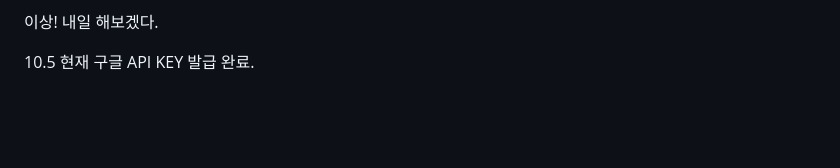
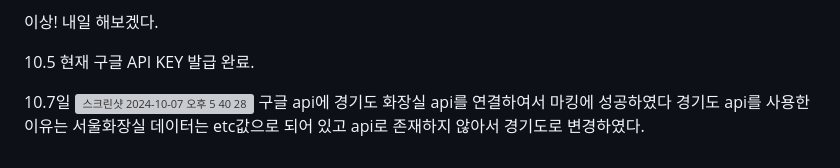
Before and after one commit to hateyoon/toilet, a Markdown page: README.md, the part around the change. GitHub-like rendering; blank space fills up the shorter version; grey boxes are pictures that could not be loaded.

```diff
--- a/README.md
+++ b/README.md
@@ -61,3 +61,10 @@
 
 
 10.5 현재 구글 API KEY 발급 완료.
+
+
+
+10.7일
+<img width="560" alt="스크린샷 2024-10-07 오후 5 40 28" src="https://github.com/user-attachments/assets/c19bbb0d-1ca3-4097-a895-c4d66e3e599e">
+구글 api에 경기도 화장실 api를 연결하여서 마킹에 성공하였다
+경기도 api를 사용한 이유는 서울화장실 데이터는 etc값으로 되어 있고 api로 존재하지 않아서 경기도로 변경하였다.
```
